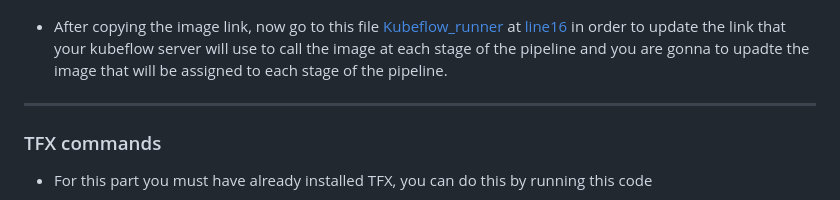
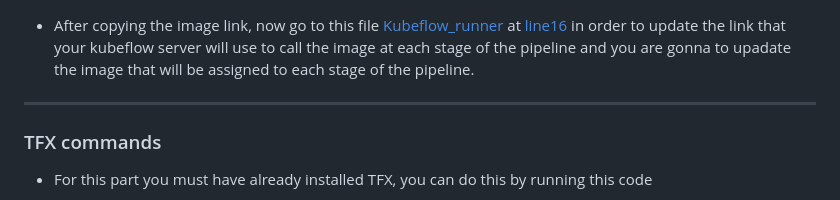
Before and after one commit to KheireddineAzzez/MLOps, a Markdown page: README.md, the part around the change. GitHub-like rendering.

Commit message:
Update RMD

```diff
--- a/README.md
+++ b/README.md
@@ -215,7 +215,7 @@ gcloud builds submit --config cloudbuild.yaml .
 * In my case i will click on mlops_hhn to get the link of my image and for your case that will depends on your path. You must see some thing like this :
   <img src="Tutorialimages/Get_docker_image_Link.png"  width="600" height="400" />
 
-* After copying the image link, now go to this file [Kubeflow_runner](kubeflow_runner.py) at [line16](https://github.com/KheireddineAzzez/MLOps/blob/cb60ce312e21abbc3cc71e7176ff83aafa83d2c0/kubeflow_runner.py#L16) in order to update the link that your kubeflow server will use to call the image at each stage of the pipeline and you are gonna to upadte the image that will be assigned to each stage of the pipeline.
+* After copying the image link, now go to this file [Kubeflow_runner](kubeflow_runner.py) at [line16](https://github.com/KheireddineAzzez/MLOps/blob/cb60ce312e21abbc3cc71e7176ff83aafa83d2c0/kubeflow_runner.py#L16) in order to update the link that your kubeflow server will use to call the image at each stage of the pipeline and you are gonna to upadate the image that will be assigned to each stage of the pipeline.
 
 ***
 
```
